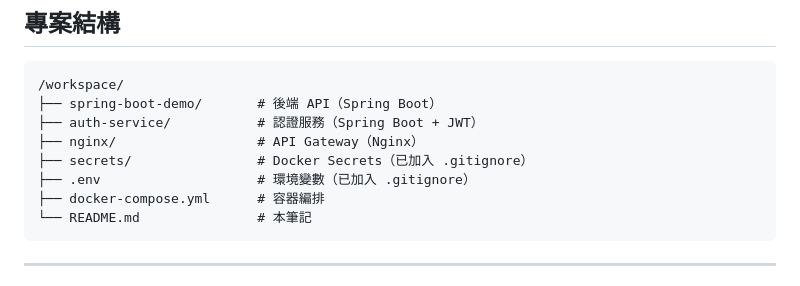
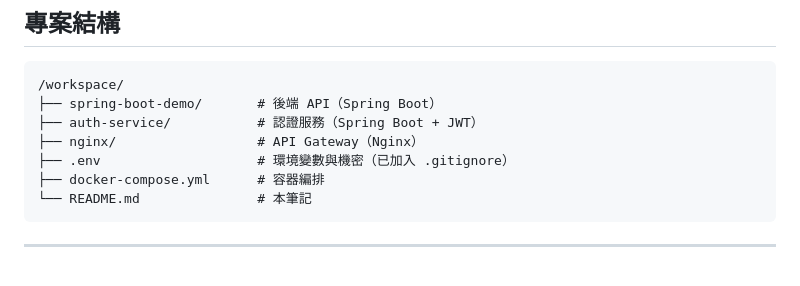
Before and after one commit to tunghsinfu/cloudNativeIdentityPlatform, a Markdown page: README.md, the part around one of its changes. Drawn GitHub-style.

````diff
--- a/README.md
+++ b/README.md
@@ -19,8 +19,7 @@
 ├── spring-boot-demo/       # 後端 API（Spring Boot）
 ├── auth-service/           # 認證服務（Spring Boot + JWT）
 ├── nginx/                  # API Gateway（Nginx）
-├── secrets/                # Docker Secrets（已加入 .gitignore）
-├── .env                    # 環境變數（已加入 .gitignore）
+├── .env                    # 環境變數與機密（已加入 .gitignore）
 ├── docker-compose.yml      # 容器編排
 └── README.md               # 本筆記
 ```
````
Also changed, not shown: other parts of README.md (+28 -59 lines).
